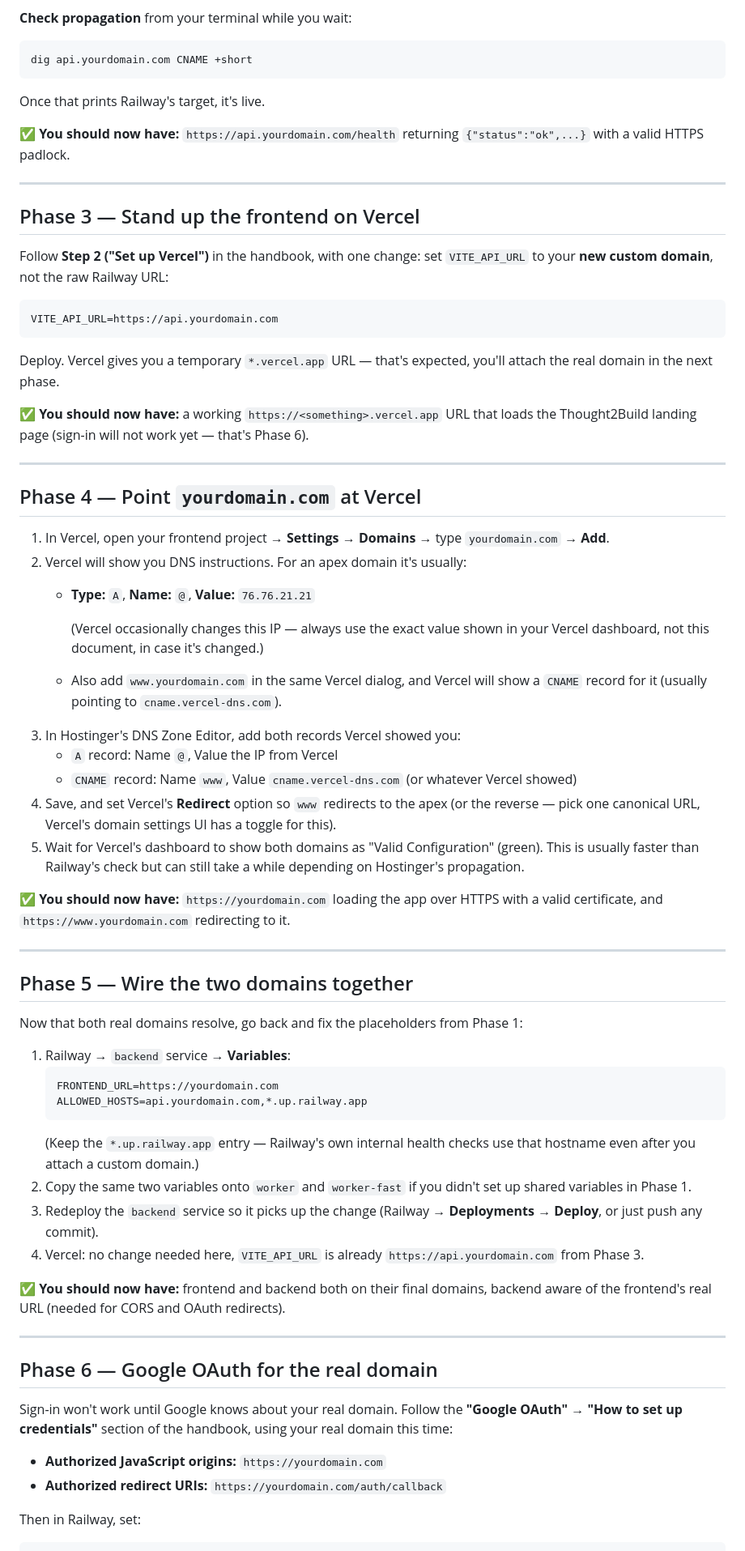
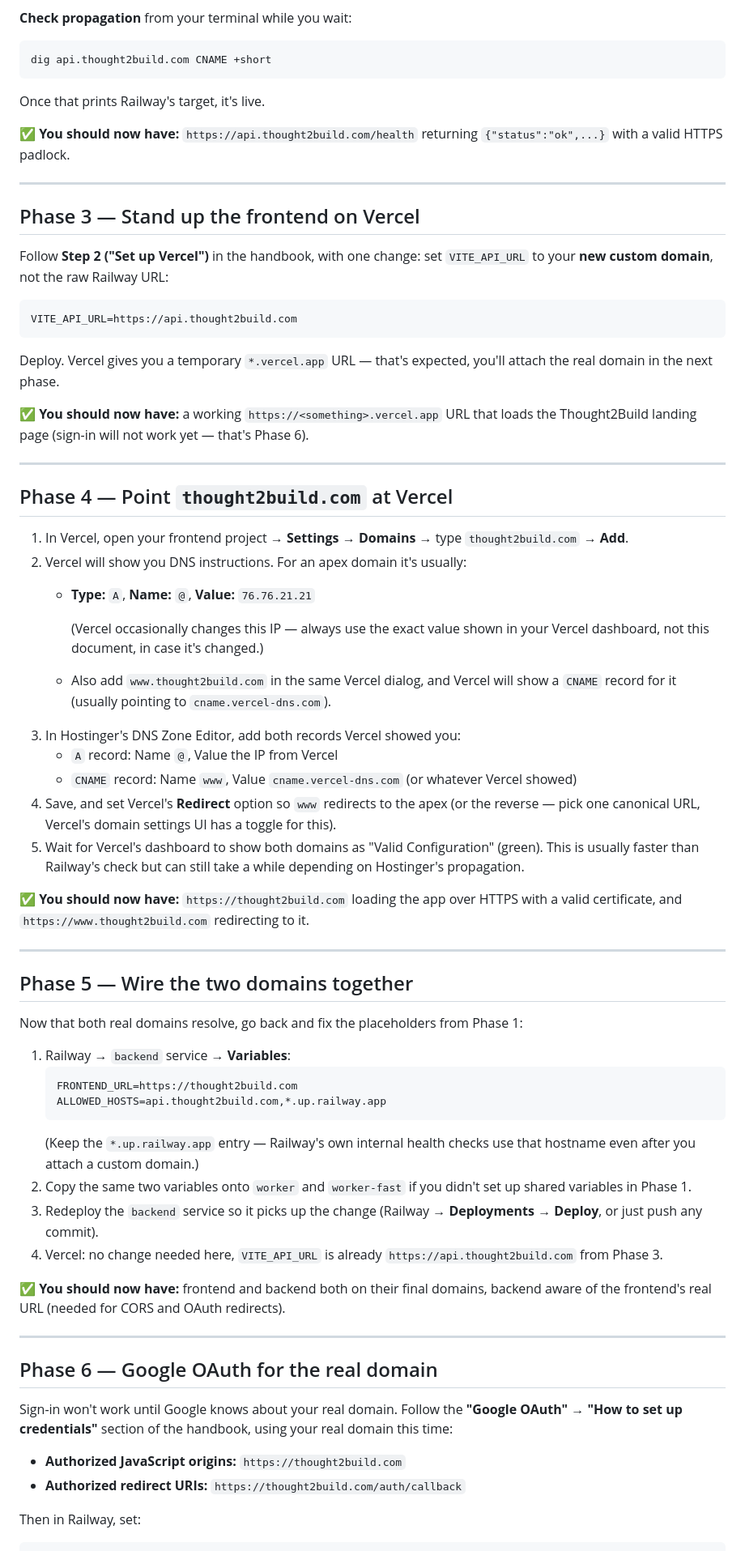
Before and after one commit to rsqrd-labs/specforge, a Markdown page: docs/GO_LIVE_RUNBOOK.md, the part around one of its changes. Shown at 81% size. Drawn GitHub-style.

````diff
--- a/docs/GO_LIVE_RUNBOOK.md
+++ b/docs/GO_LIVE_RUNBOOK.md
@@ -268,11 +263,11 @@ the Postgres volume at 1 GB, and
 
 **Check propagation** from your terminal while you wait:
 ```bash
-dig api.yourdomain.com CNAME +short
+dig api.thought2build.com CNAME +short
 ```
 Once that prints Railway's target, it's live.
 
-**✅ You should now have:** `https://api.yourdomain.com/health` returning
+**✅ You should now have:** `https://api.thought2build.com/health` returning
 `{"status":"ok",...}` with a valid HTTPS padlock.
 
 ---
@@ -283,7 +278,7 @@ Follow **Step 2 ("Set up Vercel")** in the handbook, with one change: set
 `VITE_API_URL` to your **new custom domain**, not the raw Railway URL:
 
 ```
-VITE_API_URL=https://api.yourdomain.com
+VITE_API_URL=https://api.thought2build.com
 ```
 
 Deploy. Vercel gives you a temporary `*.vercel.app` URL — that's expected,
@@ -295,16 +290,16 @@ Phase 6).
 
 ---
 
-## Phase 4 — Point `yourdomain.com` at Vercel
+## Phase 4 — Point `thought2build.com` at Vercel
 
 1. In Vercel, open your frontend project → **Settings** → **Domains** → type
-   `yourdomain.com` → **Add**.
+   `thought2build.com` → **Add**.
 2. Vercel will show you DNS instructions. For an apex domain it's usually:
    - **Type:** `A`, **Name:** `@`, **Value:** `76.76.21.21`
 
      (Vercel occasionally changes this IP — always use the exact value shown
      in your Vercel dashboard, not this document, in case it's changed.)
-   - Also add `www.yourdomain.com` in the same Vercel dialog, and Vercel will
+   - Also add `www.thought2build.com` in the same Vercel dialog, and Vercel will
      show a `CNAME` record for it (usually pointing to
      `cname.vercel-dns.com`).
 3. In Hostinger's DNS Zone Editor, add both records Vercel showed you:
@@ -318,8 +313,8 @@ Phase 6).
    (green). This is usually faster than Railway's check but can still take a
    while depending on Hostinger's propagation.
 
-**✅ You should now have:** `https://yourdomain.com` loading the app over
-HTTPS with a valid certificate, and `https://www.yourdomain.com` redirecting
+**✅ You should now have:** `https://thought2build.com` loading the app over
+HTTPS with a valid certificate, and `https://www.thought2build.com` redirecting
 to it.
 
 ---
@@ -331,8 +326,8 @@ Phase 1:
 
 1. Railway → `backend` service → **Variables**:
    ```
-   FRONTEND_URL=https://yourdomain.com
-   ALLOWED_HOSTS=api.yourdomain.com,*.up.railway.app
+   FRONTEND_URL=https://thought2build.com
+   ALLOWED_HOSTS=api.thought2build.com,*.up.railway.app
    ```
    (Keep the `*.up.railway.app` entry — Railway's own internal health checks
    use that hostname even after you attach a custom domain.)
@@ -341,7 +336,7 @@ Phase 1:
 3. Redeploy the `backend` service so it picks up the change (Railway →
    **Deployments** → **Deploy**, or just push any commit).
 4. Vercel: no change needed here, `VITE_API_URL` is already
-   `https://api.yourdomain.com` from Phase 3.
+   `https://api.thought2build.com` from Phase 3.
 
 **✅ You should now have:** frontend and backend both on their final domains,
 backend aware of the frontend's real URL (needed for CORS and OAuth
@@ -355,8 +350,8 @@ Sign-in won't work until Google knows about your real domain. Follow the
 **"Google OAuth" → "How to set up credentials"** section of the handbook,
 using your real domain this time:
 
-- **Authorized JavaScript origins:** `https://yourdomain.com`
-- **Authorized redirect URIs:** `https://yourdomain.com/auth/callback`
+- **Authorized JavaScript origins:** `https://thought2build.com`
+- **Authorized redirect URIs:** `https://thought2build.com/auth/callback`
 
 Then in Railway, set:
 ```
````
Also changed, not shown: other parts of docs/GO_LIVE_RUNBOOK.md (+26 -31 lines).
